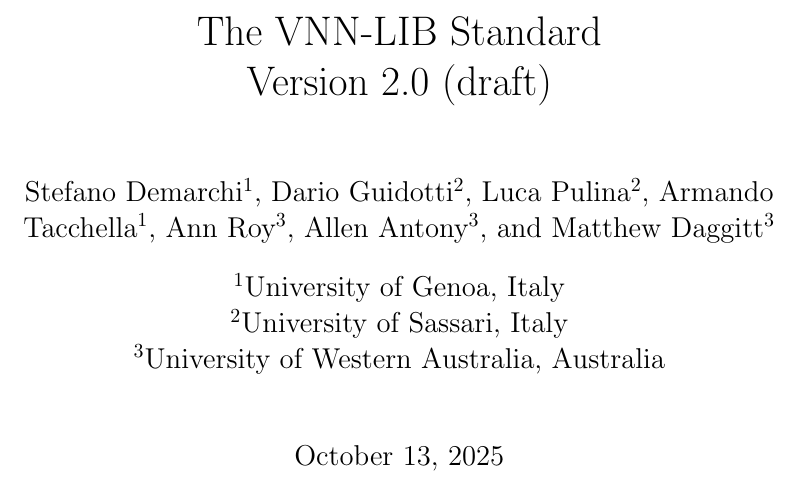
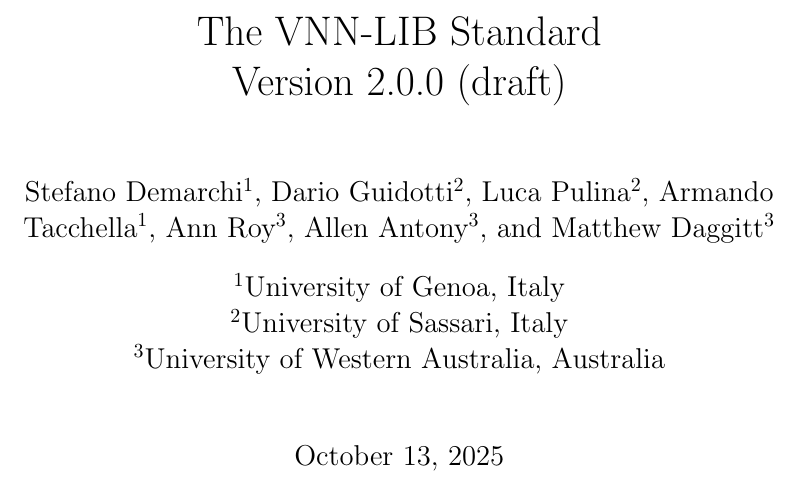
Before and after one commit to VNNLIB/VNNLIB-Standard, a LaTeX thesis (document/main.tex): part of page 1 of 38, cut so that both start at the same text. Compiled offline with pdfLaTeX.

```diff
--- a/document/main.tex
+++ b/document/main.tex
@@ -134,9 +134,12 @@
 
 \newcommand{\inlinevnn}[1]{\lstinline[style=lbnf]{#1}}
 
+\newcommand{\sem}[1]{\llbracket #1 \rrbracket}
+\newcommand{\semenv}[1]{\llbracket #1 \rrbracket^{\Delta_N,\Delta_A}}
+
 \title{
 	The \vnnlib{} Standard \\
-	Version 2.0 (draft)
+	Version 2.0.0 (draft)
 }
 
 \author[1]{Stefano Demarchi}
```
